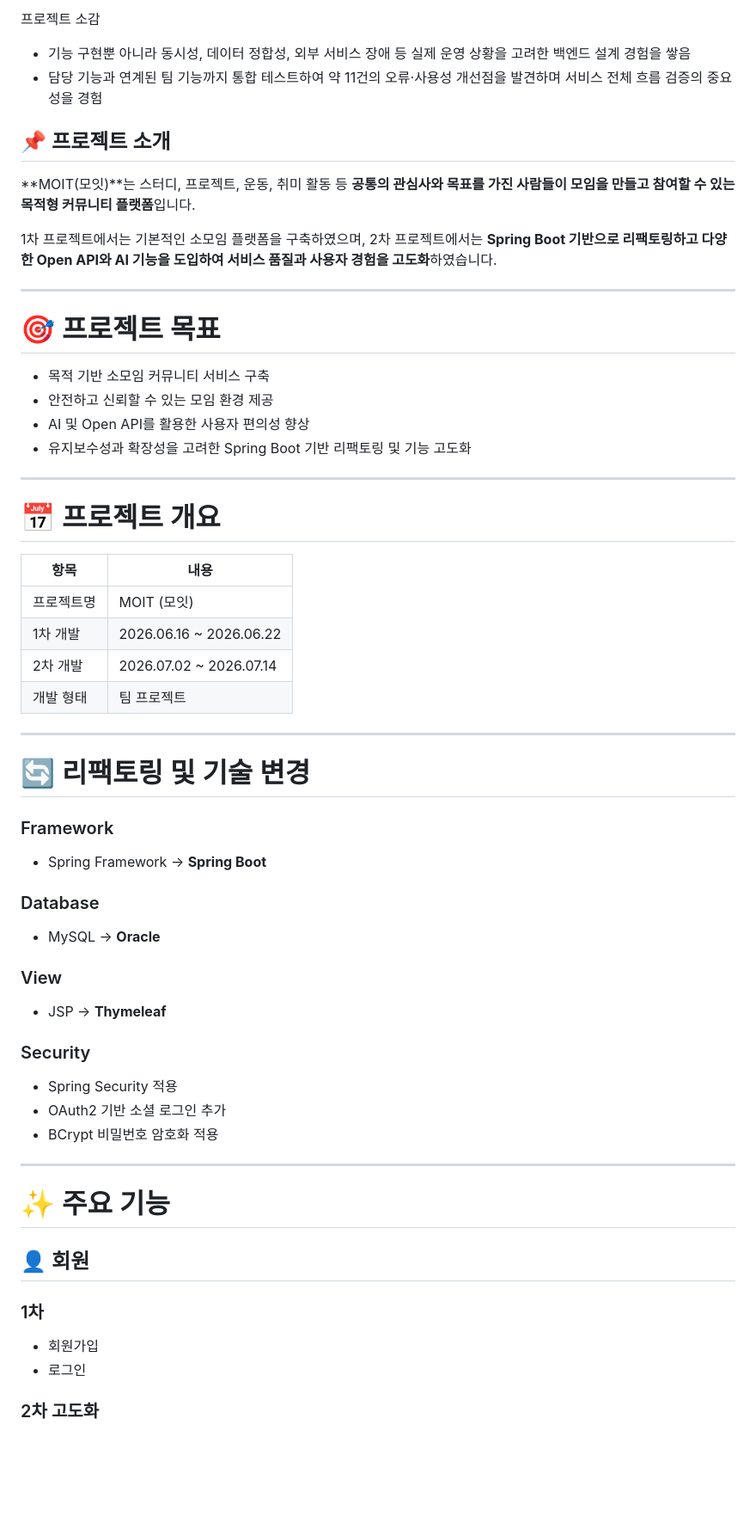
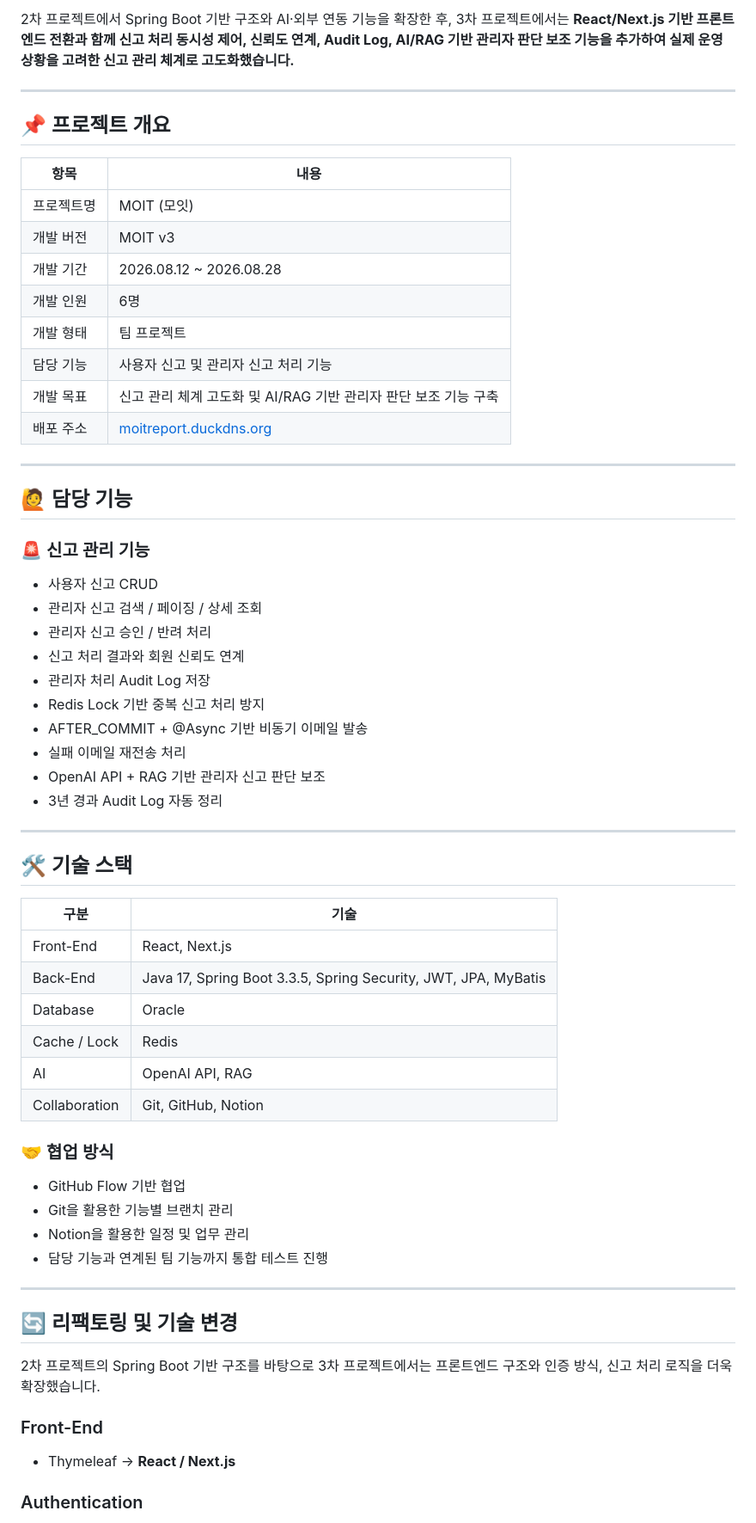
Before and after one commit to LimChaeyeon0629/moitreport, a Markdown page: moit-v3/README.md, the part around one of its changes. Shown at 86% size. GitHub-like rendering; blank space fills up the shorter version.

```diff
--- a/moit-v3/README.md
+++ b/moit-v3/README.md
@@ -59,71 +9,66 @@ MOIT v3 (소모임 플랫폼) - Spring Boot + React/Next.js
-프로젝트 소감
-- 기능 구현뿐 아니라 동시성, 데이터 정합성, 외부 서비스 장애 등 실제 운영 상황을 고려한 백엔드 설계 경험을 쌓음
-- 담당 기능과 연계된 팀 기능까지 통합 테스트하여 약 11건의 오류·사용성 개선점을 발견하며 서비스 전체 흐름 검증의 중요성을 경험
-
-
-
-
-
-
-
-## 📌 프로젝트 소개
-
-**MOIT(모잇)**는 스터디, 프로젝트, 운동, 취미 활동 등 **공통의 관심사와 목표를 가진 사람들이 모임을 만들고 참여할 수 있는 목적형 커뮤니티 플랫폼**입니다.
-
-1차 프로젝트에서는 기본적인 소모임 플랫폼을 구축하였으며, 2차 프로젝트에서는 **Spring Boot 기반으로 리팩토링하고 다양한 Open API와 AI 기능을 도입하여 서비스 품질과 사용자 경험을 고도화**하였습니다.
+2차 프로젝트에서 Spring Boot 기반 구조와 AI·외부 연동 기능을 확장한 후, 3차 프로젝트에서는 **React/Next.js 기반 프론트엔드 전환과 함께 신고 처리 동시성 제어, 신뢰도 연계, Audit Log, AI/RAG 기반 관리자 판단 보조 기능을 추가하여 실제 운영 상황을 고려한 신고 관리 체계로 고도화했습니다.**
 
 ---
 
-# 🎯 프로젝트 목표
+## 📌 프로젝트 개요
 
-* 목적 기반 소모임 커뮤니티 서비스 구축
-* 안전하고 신뢰할 수 있는 모임 환경 제공
-* AI 및 Open API를 활용한 사용자 편의성 향상
-* 유지보수성과 확장성을 고려한 Spring Boot 기반 리팩토링 및 기능 고도화
+| 항목     | 내용                                                                                            |
+| ------ | --------------------------------------------------------------------------------------------- |
+| 프로젝트명  | MOIT (모잇)                                                                                     |
+| 개발 버전  | MOIT v3                                                                                       |
+| 개발 기간  | 2026.08.12 ~ 2026.08.28                                                                       |
+| 개발 인원  | 6명                                                                                            |
+| 개발 형태  | 팀 프로젝트                                                                                        |
+| 담당 기능  | 사용자 신고 및 관리자 신고 처리 기능                                                                         |
+| 개발 목표  | 신고 관리 체계 고도화 및 AI/RAG 기반 관리자 판단 보조 기능 구축                                                      |
+| 배포 주소  | [moitreport.duckdns.org](https://moitreport.duckdns.org/)                                     |
 
 ---
 
-# 📅 프로젝트 개요
+## 🙋 담당 기능
 
-| 항목    | 내용                        |
-| ----- | ------------------------- |
-| 프로젝트명 | MOIT (모잇)                 |
-| 1차 개발 | 2026.06.16 ~ 2026.06.22   |
-| 2차 개발 | 2026.07.02 ~ 2026.07.14 |
-| 개발 형태 | 팀 프로젝트                    |
+### 🚨 신고 관리 기능
+
+* 사용자 신고 CRUD
+* 관리자 신고 검색 / 페이징 / 상세 조회
+* 관리자 신고 승인 / 반려 처리
+* 신고 처리 결과와 회원 신뢰도 연계
+* 관리자 처리 Audit Log 저장
+* Redis Lock 기반 중복 신고 처리 방지
+* AFTER_COMMIT + @Async 기반 비동기 이메일 발송
+* 실패 이메일 재전송 처리
+* OpenAI API + RAG 기반 관리자 신고 판단 보조
+* 3년 경과 Audit Log 자동 정리
 
 ---
 
-# 🔄 리팩토링 및 기술 변경
+## 🛠 기술 스택
 
-### Framework
+| 구분            | 기술                                                             |
+| ------------- | -------------------------------------------------------------- |
+| Front-End     | React, Next.js                                                 |
+| Back-End      | Java 17, Spring Boot 3.3.5, Spring Security, JWT, JPA, MyBatis |
+| Database      | Oracle                                                         |
+| Cache / Lock  | Redis                                                          |
+| AI            | OpenAI API, RAG                                                |
+| Collaboration | Git, GitHub, Notion                                            |
 
-* Spring Framework → **Spring Boot**
+### 🤝 협업 방식
 
-### Database
-
-* MySQL → **Oracle**
-
-### View
-
-* JSP → **Thymeleaf**
-
-### Security
-
-* Spring Security 적용
-* OAuth2 기반 소셜 로그인 추가
-* BCrypt 비밀번호 암호화 적용
+* GitHub Flow 기반 협업
+* Git을 활용한 기능별 브랜치 관리
+* Notion을 활용한 일정 및 업무 관리
+* 담당 기능과 연계된 팀 기능까지 통합 테스트 진행
 
 ---
 
-# ✨ 주요 기능
+## 🔄 리팩토링 및 기술 변경
 
-## 👤 회원
+2차 프로젝트의 Spring Boot 기반 구조를 바탕으로 3차 프로젝트에서는 프론트엔드 구조와 인증 방식, 신고 처리 로직을 더욱 확장했습니다.
 
-### 1차
+### Front-End
 
-* 회원가입
-* 로그인
+* Thymeleaf → **React / Next.js**
 
-### 2차 고도화
+### Authentication
 
```
Also changed, not shown: other parts of moit-v3/README.md (+158 -181 lines).
